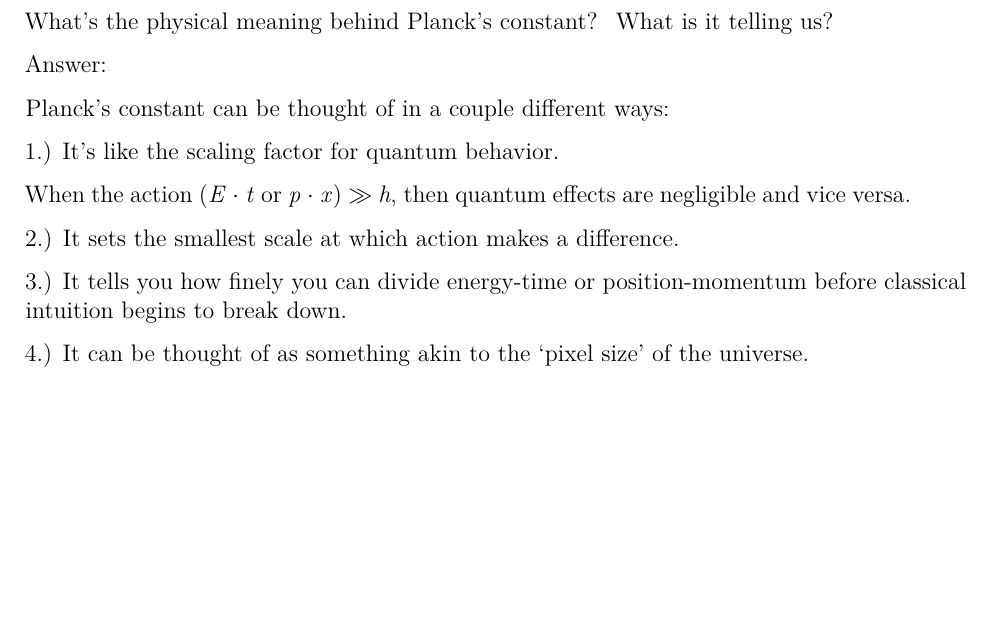
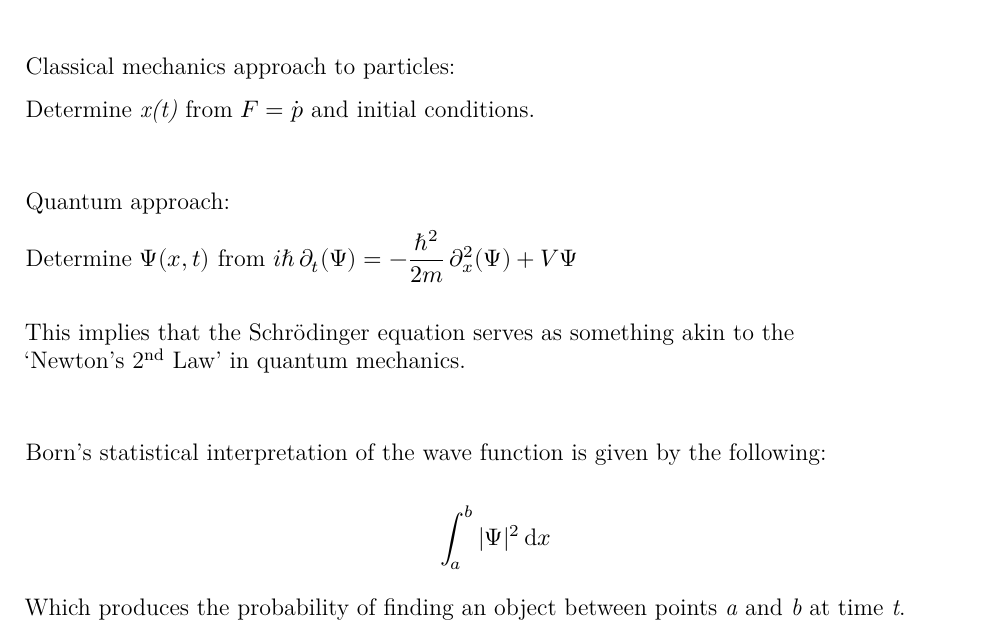
Before and after one commit to trbaxter/griffiths-intro-qm-reference, a LaTeX document (main.tex, which reads chapters/1/notes/1.1.tex, preamble/fonts.tex, preamble/math.tex): part of the page, cut at the place of the change, the shorter picture padded with empty space. Compiled offline with XeLaTeX.

Commit message:
update notes

```diff
--- /dev/null
+++ b/chapters/1/notes/1.1.tex
@@ -0,0 +1,30 @@
+Classical mechanics approach to particles:
+
+Determine \textit{x(t)} from $F = \dot{p}$ and initial conditions.
+
+\bigskip \bigskip
+
+Quantum approach:
+
+Determine $\Psi(x,t)$ from $i\hbar \, \partial_{t}(\Psi) =
+- \dfrac{\hbar^{2}}{2m} \, \partial_{x}^{2}(\Psi)
++ V\Psi$
+
+\bigskip
+
+This implies that the Schrödinger equation serves as something akin to the \\
+`Newton's 2$^{\text{nd}}$ Law' in quantum mechanics.
+
+\bigskip \bigskip
+
+Born's statistical interpretation of the wave function is given by the
+following:
+
+\[
+    \int_{a}^{b} |\Psi|^{2} \, \text{d}x
+\]
+
+Which produces the probability of finding an object between points
+\textit{a} and \textit{b} at time \textit{t}.
+
+\bigskip \bigskip
--- a/main.tex
+++ b/main.tex
@@ -12,7 +12,8 @@
     %% Questions
 %    \input{chapters/1/questions/why_use_a_wave_equation}
 %    \input{chapters/1/questions/why_does_schrodinger_eqn_have_i}
-    \input{chapters/1/questions/meaning_behind_plancks_constant}
+%    \input{chapters/1/questions/meaning_behind_plancks_constant}
+    \input{chapters/1/notes/1.1}
 
 
 
--- a/preamble/fonts.tex
+++ b/preamble/fonts.tex
@@ -2,6 +2,7 @@
 %  Settings & packages related to fonts.
 % ======================================= %
 
-
 \RequirePackage[T1]{fontenc}
+\RequirePackage{lmodern}
 \RequirePackage{microtype}
+\RequirePackage{unicode-math}
--- a/preamble/math.tex
+++ b/preamble/math.tex
@@ -2,7 +2,10 @@
 %  Settings & packages related to mathematics.
 % ============================================= %
 
-%% Math packages
+\RequirePackage{amsmath}
+\RequirePackage{amssymb}
+\RequirePackage{amsthm}
+\RequirePackage{bm}
+\RequirePackage{esint}
 \RequirePackage{mathtools}
-\RequirePackage{amssymb, amsfonts, bm}
-\RequirePackage{mathrsfs}
+\RequirePackage{thmtools}
```
